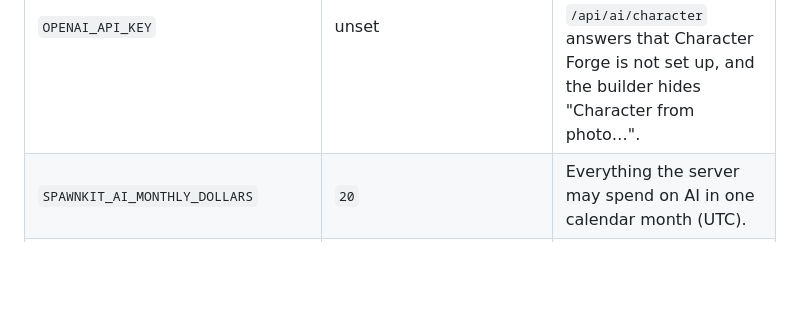
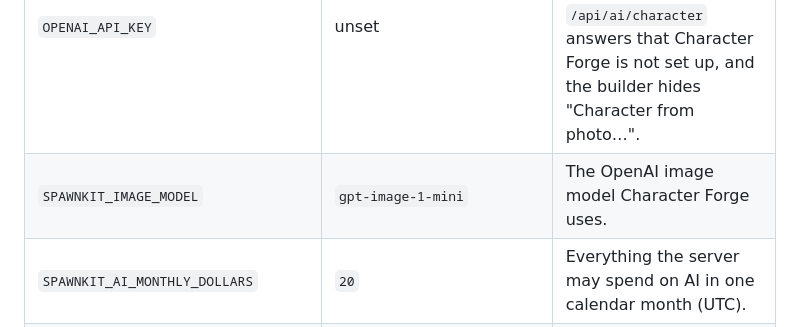
Before and after one commit to aioanei/spawnkit, a Markdown page: docs/arcade-hosting.md, the part around the change. Rendered like a GitHub page; blank space fills up the shorter version.

```diff
--- a/docs/arcade-hosting.md
+++ b/docs/arcade-hosting.md
@@ -34,6 +34,7 @@ names it loaded, builds the installed server and starts it.
 | `SPAWNKIT_SMTP_FROM` | `SpawnKit <no-reply@HOST>` | Sender of account emails. |
 | `ANTHROPIC_API_KEY` | unset | The owner's model key. Without it, `/api/ai/reply` answers that SpawnKit AI is not set up. |
 | `OPENAI_API_KEY` | unset | The owner's image model key for Character Forge (ADR-0013). Without it, `/api/ai/character` answers that Character Forge is not set up, and the builder hides "Character from photo…". |
+| `SPAWNKIT_IMAGE_MODEL` | `gpt-image-1-mini` | The OpenAI image model Character Forge uses. |
 | `SPAWNKIT_AI_MONTHLY_DOLLARS` | `20` | Everything the server may spend on AI in one calendar month (UTC). |
 | `SPAWNKIT_AI_ACCOUNT_DAILY_DOLLARS` | `1` | What one account may spend on AI in one UTC day. |
 
```
Also changed, not shown: docs/adr/0013-character-forge-image-model.md (+2 -1 lines), docs/ai-studio.md (+10 -3 lines), docs/media/character-forge-live.png (added), 4 other files.
